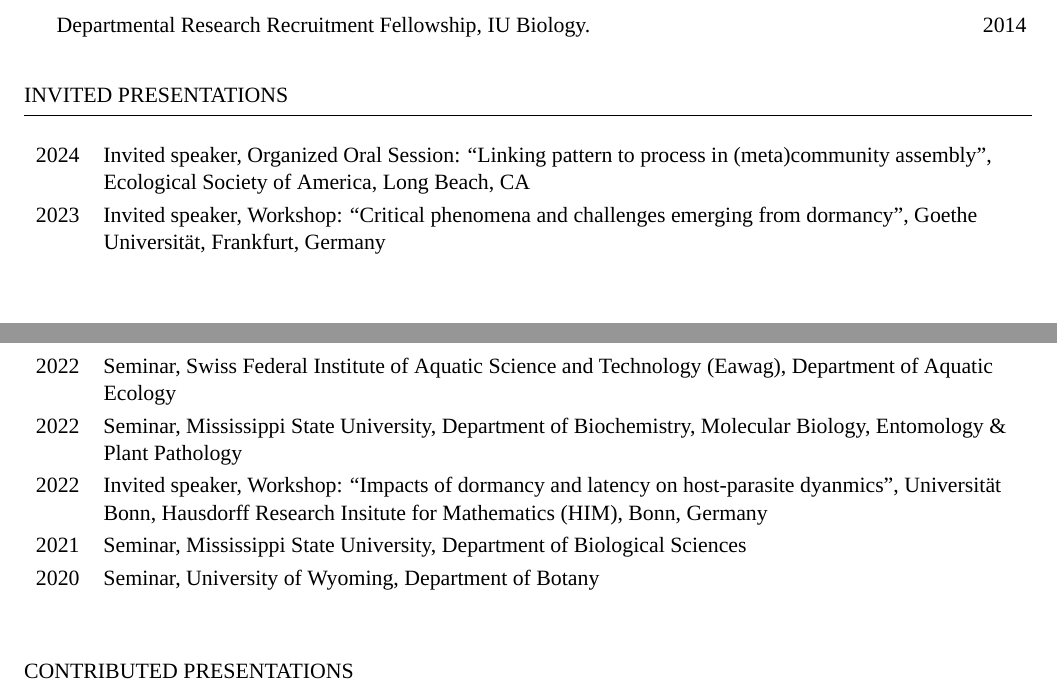
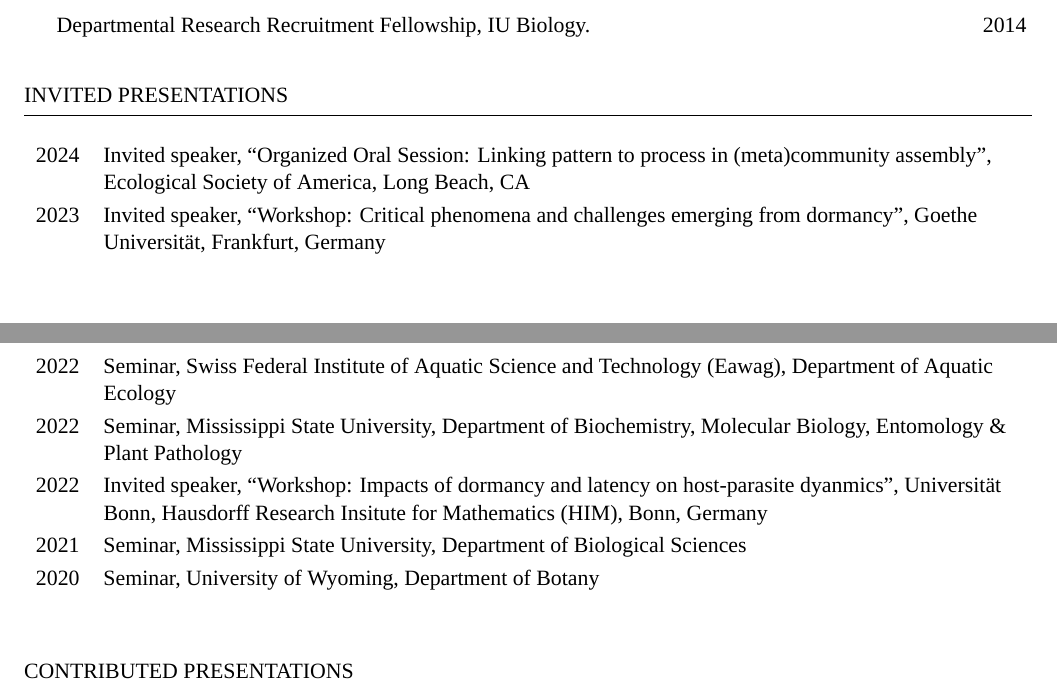
Before and after one commit to nwisnoski/cv, a LaTeX CV (Wisnoski_CV.tex): two parts of pages 3 and 4 of 7, joined at a grey line, cut so that both start at the same text. Compiled offline with XeLaTeX; a missing font is replaced by an installed copy or a similar font.

Commit message:
fix spacing

```diff
--- a/Wisnoski_CV.tex
+++ b/Wisnoski_CV.tex
@@ -207,15 +207,15 @@ Minor in Business, McCombs School of Business
 \begin{rSection}{Invited Presentations}
 {\def\arraystretch{1.2}
 \begin{xltabular}{\textwidth}{l>{\raggedright\arraybackslash}X}
-2024 & Invited speaker, Organized Oral Session: ``Linking pattern to process in (meta)community assembly'', Ecological Society of America, Long Beach, CA\\
+2024 & Invited speaker, ``Organized Oral Session: Linking pattern to process in (meta)community assembly'', Ecological Society of America, Long Beach, CA\\
 
-2023 & Invited speaker, Workshop: ``Critical phenomena and challenges emerging from dormancy'', Goethe Universität, Frankfurt, Germany\\
+2023 & Invited speaker, ``Workshop: Critical phenomena and challenges emerging from dormancy'', Goethe Universität, Frankfurt, Germany\\
 
 2022 & Seminar, Swiss Federal Institute of Aquatic Science and Technology (Eawag), Department of Aquatic Ecology\\
 
 2022 & Seminar, Mississippi State University, Department of Biochemistry, Molecular Biology, Entomology \& Plant Pathology\\
 
-2022 & Invited speaker, Workshop: ``Impacts of dormancy and latency on host-parasite dyanmics'', Universität Bonn, Hausdorff Research Insitute for Mathematics (HIM), Bonn, Germany\\
+2022 & Invited speaker, ``Workshop: Impacts of dormancy and latency on host-parasite dyanmics'', Universität Bonn, Hausdorff Research Insitute for Mathematics (HIM), Bonn, Germany\\
 
 2021 & Seminar, Mississippi State University, Department of Biological Sciences\\
 
```
Also changed, not shown: Wisnoski_CV.pdf, Wisnoski_CV.tex (2 more changed lines), 2 other files.
